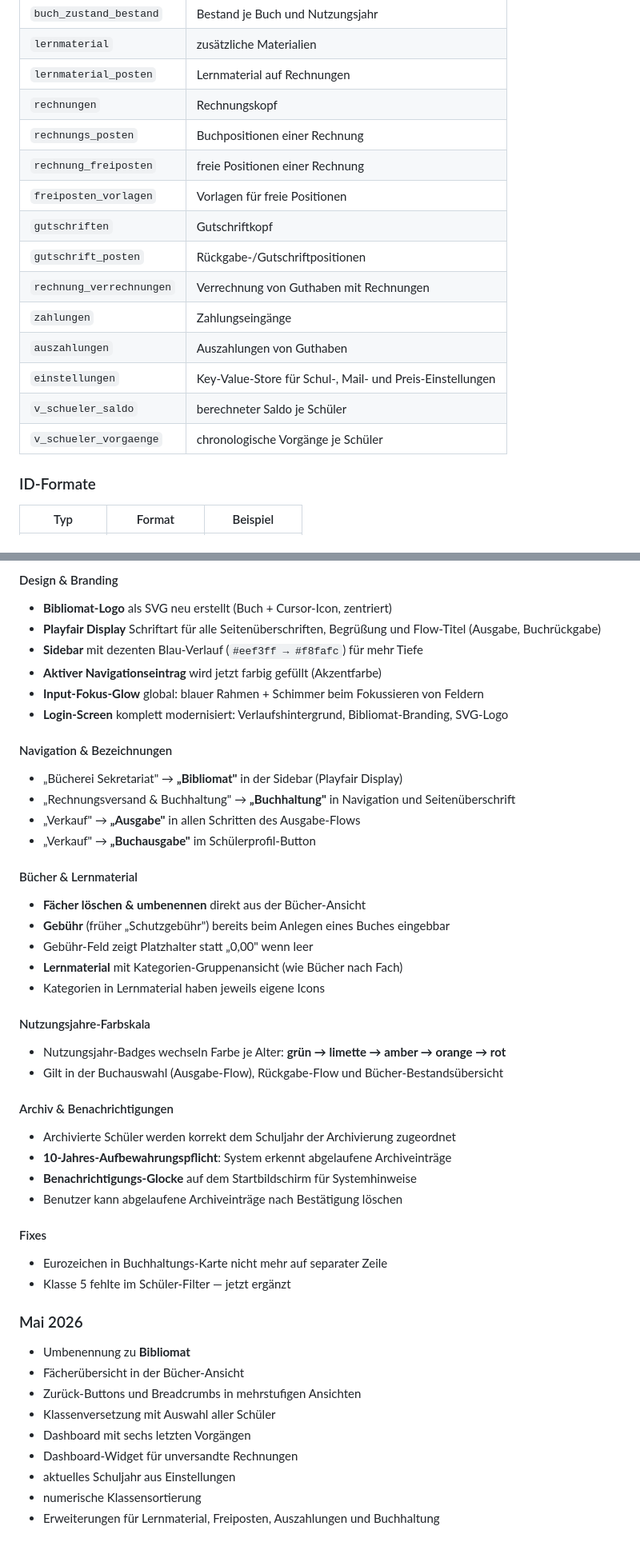
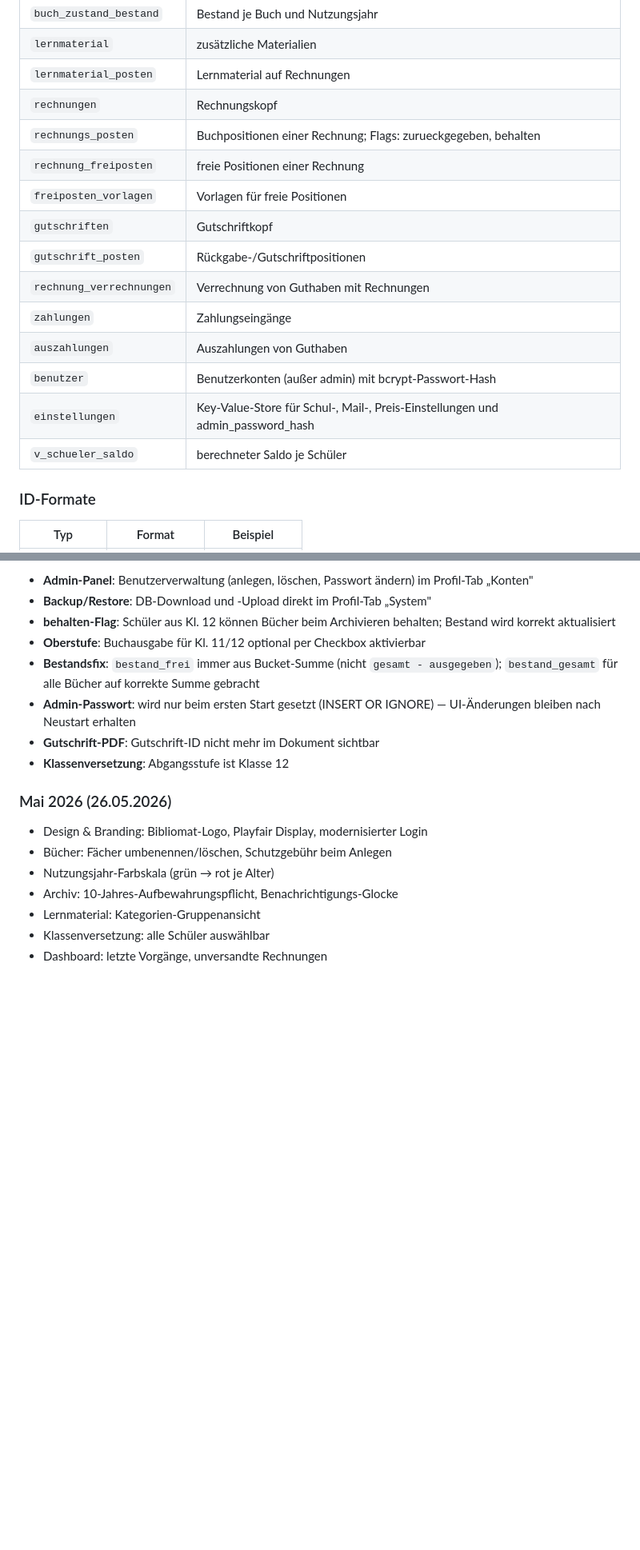
Before and after one commit to candermann/Libera, a Markdown page: README.md, 2 parts joined by grey strips. Shown at 80% size. Drawn GitHub-style; blank space fills up the shorter version.

```diff
--- a/README.md
+++ b/README.md
@@ -331,7 +304,7 @@ Alle Geldbeträge werden als **Integer in Cent** gespeichert. Dadurch gibt es ke
 | `lernmaterial` | zusätzliche Materialien |
 | `lernmaterial_posten` | Lernmaterial auf Rechnungen |
 | `rechnungen` | Rechnungskopf |
-| `rechnungs_posten` | Buchpositionen einer Rechnung |
+| `rechnungs_posten` | Buchpositionen einer Rechnung; Flags: zurueckgegeben, behalten |
 | `rechnung_freiposten` | freie Positionen einer Rechnung |
 | `freiposten_vorlagen` | Vorlagen für freie Positionen |
 | `gutschriften` | Gutschriftkopf |
@@ -339,9 +312,9 @@ Alle Geldbeträge werden als **Integer in Cent** gespeichert. Dadurch gibt es ke
 | `rechnung_verrechnungen` | Verrechnung von Guthaben mit Rechnungen |
 | `zahlungen` | Zahlungseingänge |
 | `auszahlungen` | Auszahlungen von Guthaben |
-| `einstellungen` | Key-Value-Store für Schul-, Mail- und Preis-Einstellungen |
+| `benutzer` | Benutzerkonten (außer admin) mit bcrypt-Passwort-Hash |
+| `einstellungen` | Key-Value-Store für Schul-, Mail-, Preis-Einstellungen und admin_password_hash |
 | `v_schueler_saldo` | berechneter Saldo je Schüler |
-| `v_schueler_vorgaenge` | chronologische Vorgänge je Schüler |
 
 ### ID-Formate
 
@@ -673,47 +508,19 @@ cp schulbuch.db "schulbuch-backup-$(date +%Y%m%d-%H%M).db"
 
-#### Design & Branding
-- **Bibliomat-Logo** als SVG neu erstellt (Buch + Cursor-Icon, zentriert)
-- **Playfair Display** Schriftart für alle Seitenüberschriften, Begrüßung und Flow-Titel (Ausgabe, Buchrückgabe)
-- **Sidebar** mit dezenten Blau-Verlauf (`#eef3ff → #f8fafc`) für mehr Tiefe
-- **Aktiver Navigationseintrag** wird jetzt farbig gefüllt (Akzentfarbe)
-- **Input-Fokus-Glow** global: blauer Rahmen + Schimmer beim Fokussieren von Feldern
-- **Login-Screen** komplett modernisiert: Verlaufshintergrund, Bibliomat-Branding, SVG-Logo
+- **Admin-Panel**: Benutzerverwaltung (anlegen, löschen, Passwort ändern) im Profil-Tab „Konten"
+- **Backup/Restore**: DB-Download und -Upload direkt im Profil-Tab „System"
+- **behalten-Flag**: Schüler aus Kl. 12 können Bücher beim Archivieren behalten; Bestand wird korrekt aktualisiert
+- **Oberstufe**: Buchausgabe für Kl. 11/12 optional per Checkbox aktivierbar
+- **Bestandsfix**: `bestand_frei` immer aus Bucket-Summe (nicht `gesamt - ausgegeben`); `bestand_gesamt` für alle Bücher auf korrekte Summe gebracht
+- **Admin-Passwort**: wird nur beim ersten Start gesetzt (INSERT OR IGNORE) — UI-Änderungen bleiben nach Neustart erhalten
+- **Gutschrift-PDF**: Gutschrift-ID nicht mehr im Dokument sichtbar
+- **Klassenversetzung**: Abgangsstufe ist Klasse 12
 
-#### Navigation & Bezeichnungen
-- „Bücherei Sekretariat" → **„Bibliomat"** in der Sidebar (Playfair Display)
-- „Rechnungsversand & Buchhaltung" → **„Buchhaltung"** in Navigation und Seitenüberschrift
-- „Verkauf" → **„Ausgabe"** in allen Schritten des Ausgabe-Flows
-- „Verkauf" → **„Buchausgabe"** im Schülerprofil-Button
+### Mai 2026 (26.05.2026)
 
-#### Bücher & Lernmaterial
-- **Fächer löschen & umbenennen** direkt aus der Bücher-Ansicht
-- **Gebühr** (früher „Schutzgebühr") bereits beim Anlegen eines Buches eingebbar
-- Gebühr-Feld zeigt Platzhalter statt „0,00" wenn leer
-- **Lernmaterial** mit Kategorien-Gruppenansicht (wie Bücher nach Fach)
-- Kategorien in Lernmaterial haben jeweils eigene Icons
-
-#### Nutzungsjahre-Farbskala
-- Nutzungsjahr-Badges wechseln Farbe je Alter: **grün → limette → amber → orange → rot**
-- Gilt in der Buchauswahl (Ausgabe-Flow), Rückgabe-Flow und Bücher-Bestandsübersicht
-
-#### Archiv & Benachrichtigungen
-- Archivierte Schüler werden korrekt dem Schuljahr der Archivierung zugeordnet
-- **10-Jahres-Aufbewahrungspflicht**: System erkennt abgelaufene Archiveinträge
-- **Benachrichtigungs-Glocke** auf dem Startbildschirm für Systemhinweise
-- Benutzer kann abgelaufene Archiveinträge nach Bestätigung löschen
-
-#### Fixes
-- Eurozeichen in Buchhaltungs-Karte nicht mehr auf separater Zeile
-- Klasse 5 fehlte im Schüler-Filter — jetzt ergänzt
-
-### Mai 2026
-
-- Umbenennung zu **Bibliomat**
-- Fächerübersicht in der Bücher-Ansicht
-- Zurück-Buttons und Breadcrumbs in mehrstufigen Ansichten
-- Klassenversetzung mit Auswahl aller Schüler
-- Dashboard mit sechs letzten Vorgängen
-- Dashboard-Widget für unversandte Rechnungen
-- aktuelles Schuljahr aus Einstellungen
-- numerische Klassensortierung
-- Erweiterungen für Lernmaterial, Freiposten, Auszahlungen und Buchhaltung
+- Design & Branding: Bibliomat-Logo, Playfair Display, modernisierter Login
+- Bücher: Fächer umbenennen/löschen, Schutzgebühr beim Anlegen
+- Nutzungsjahr-Farbskala (grün → rot je Alter)
+- Archiv: 10-Jahres-Aufbewahrungspflicht, Benachrichtigungs-Glocke
+- Lernmaterial: Kategorien-Gruppenansicht
+- Klassenversetzung: alle Schüler auswählbar
+- Dashboard: letzte Vorgänge, unversandte Rechnungen
```
Also changed, not shown: other parts of README.md (+100 -265 lines).
